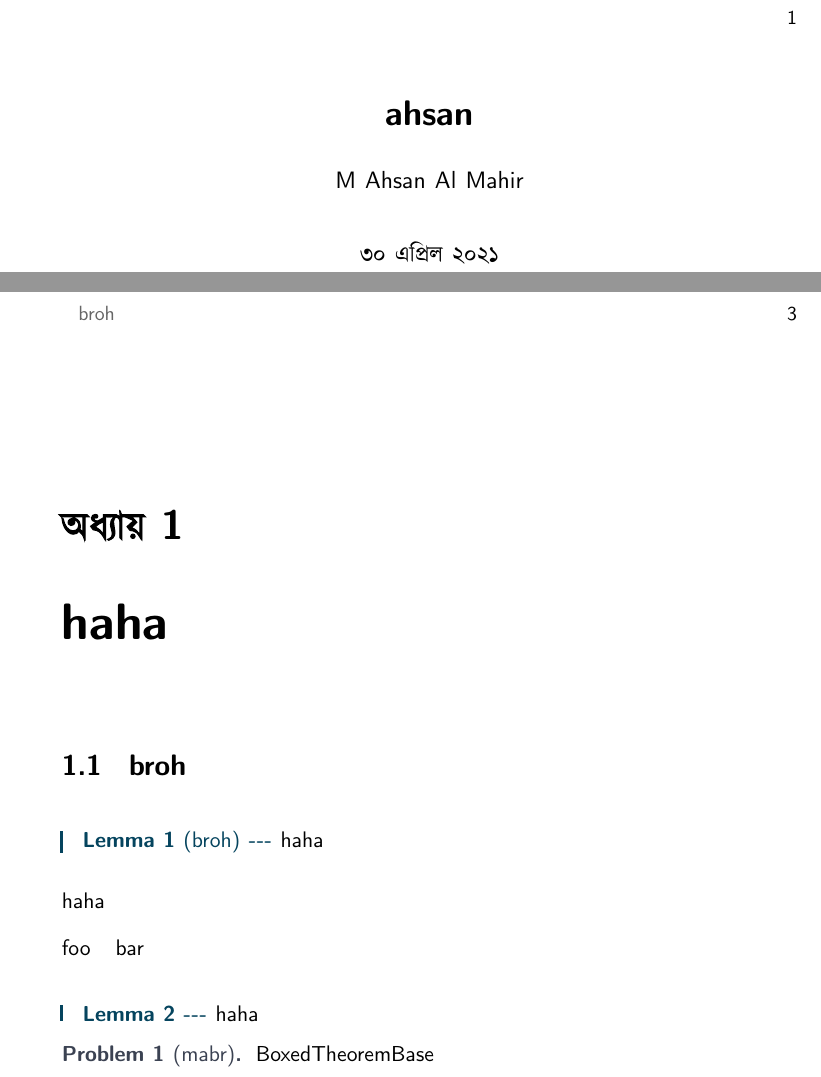
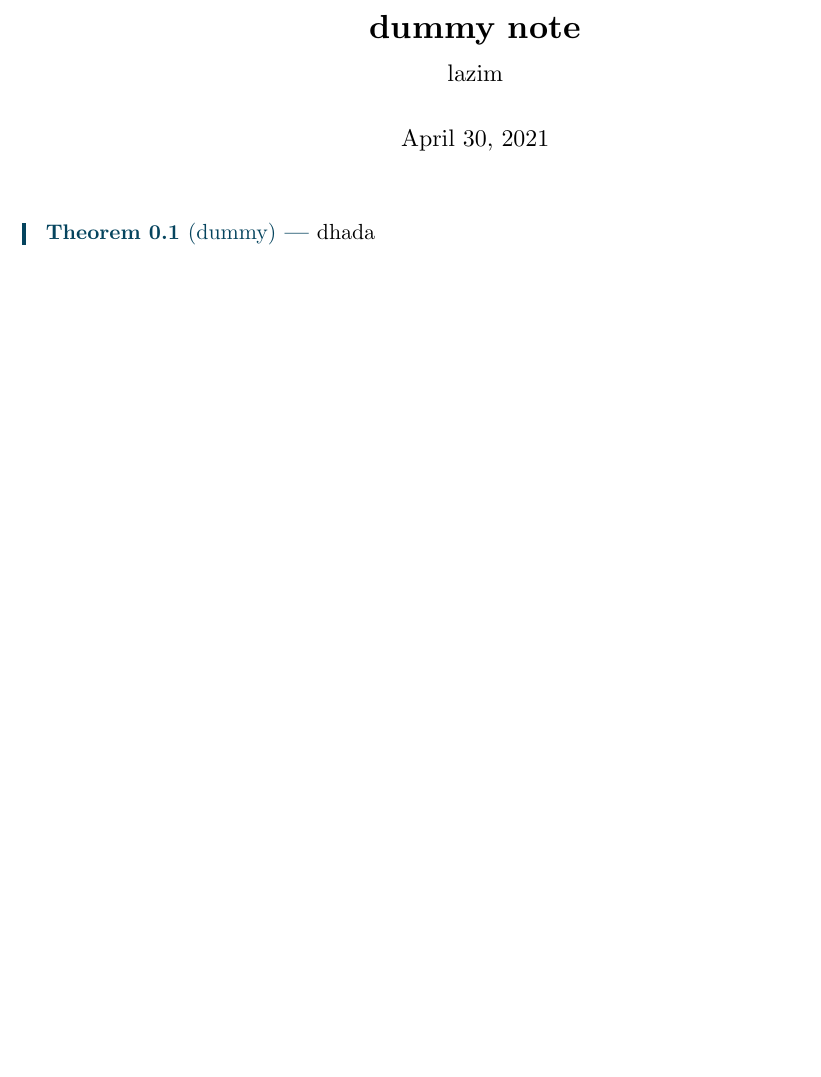
Before and after one commit to kneardhead/sty, a LaTeX document (ahsan.tex, which reads ahsan_new.sty, bdmo_camp.sty, macros.sty): two parts of pages 1 and 3 of 3 before the commit and part of the page after it, the two joined at a grey line, cut at the place of the change, the shorter picture padded with empty space. Compiled offline with XeLaTeX; a missing font is replaced by an installed copy or a similar font.

Commit message:
update, fine tune, fancy problem

```diff
--- a/ahsan.tex
+++ b/ahsan.tex
@@ -20,34 +10,9 @@
 
 \maketitle
 
-\chapter{haha}
-
-\section{broh}
-
-% \den{haha}{
-%     broh
-% }
-\begin{lemma}[broh]
-    haha
-\end{lemma}
-\texttt{haha}
-
-
-foo \showfont bar
-
-\begin{lemma}
-    haha
-\end{lemma}
-
-% \texttt{haha}
-
-\begin{problem}[mabr]
-    BoxedTheoremBase
-\end{problem}
-
-
-% \Chaptername \ \Sectionname
-% \printindex[prob]
+\begin{theorem}[dummy]
+    dhada
+\end{theorem}
 
 
 \end{document}
--- a/ahsan_new.sty
+++ b/ahsan_new.sty
@@ -83,12 +84,14 @@
 \newif \ifdarkbluetheme   \darkbluethemefalse
 \newif \ifdarkpinktheme   \darkpinkthemefalse
 \newif \iflightgreentheme \lightgreenthemefalse
+\newif \ifwhitegreentheme \whitegreenthemefalse
 \newif \ificmcbtheme      \icmcbthemefalse
 \newif \ifmonocolortheme  \monocolorthemefalse
 
 \DeclareOption {darkblue}   {\nothemefalse\darkbluethemetrue}
 \DeclareOption {darkpink}   {\nothemefalse\darkpinkthemetrue}
 \DeclareOption {lightgreen} {\nothemefalse\lightgreenthemetrue}
+\DeclareOption {whitegreen} {\nothemefalse\whitegreenthemetrue}
 \DeclareOption {monocolor}  {\nothemefalse\monocolorthemetrue}
 \DeclareOption {icmcb}      {\nothemefalse\icmcbthemetrue}
 
@@ -127,6 +130,7 @@
 \ifdarkbluetheme   \usepackage[darkBlue]{mycolors}   \fi
 \ifdarkpinktheme   \usepackage[darkPink]{mycolors}   \fi
 \iflightgreentheme \usepackage[lightGreen]{mycolors} \fi
+\ifwhitegreentheme \usepackage[whiteGreen]{mycolors} \fi
 \ifmonocolortheme  \usepackage[monocolor]{mycolors}  \fi
 \ificmcbtheme      \usepackage[icmcb]{mycolors}      \fi
 \ifnotheme         \usepackage[plain]{mycolors}      \fi
@@ -161,7 +165,7 @@
         {}
 
         \titleformat{\subsection}
-        {\normalfont\large\bfseries}
+        {\color{thmC!90!pageC}\normalfont\large\bfseries}
         {\thesubsection}
         {1em}
         {}
@@ -170,7 +174,7 @@
 
         \titlespacing*{\chapter}{0pt}{2em plus 1em minus .2em}{10em plus 2em}
         \titlespacing*{\section}{0pt}{2em plus 1em minus .2em}{2em plus .2em}
-        \titlespacing*{\subsection}{0pt}{2.5em plus .5em minus .2em}{1em plus .2em}
+        \titlespacing*{\subsection}{0pt}{4em plus .5em minus .2em}{1em plus .2em}
 
         \setlrmarginsandblock{6em}{6em}{*}
         \setulmarginsandblock{8em}{8em}{*}
@@ -178,7 +182,7 @@
     \fi
     \ifahsan@article
         \titleformat{\section}
-        {\color{thmC}\normalfont\large\bfseries}
+        {\color{thmC}\normalfont\Large\bfseries}
         {\S \thesection}
         {.5em}
         {}
@@ -417,6 +421,9 @@
 \fi
 
 \ifahsanindex
+    \def\Chaptername{No Chpater}
+    \def\Sectionname{No Section}
+    \def\Subsectionname{No Subsection}
     \let\Chaptermark\chaptermark
     \def\chaptermark#1{\def\Chaptername{#1}\Chaptermark{#1}}
     \let\Sectionmark\sectionmark
--- /dev/null
+++ b/bdmo_camp.sty
@@ -0,0 +1,190 @@
+\ProvidesPackage{bdmo_camp}
+
+\usepackage{fontspec}
+\usepackage[T1]{fontenc}
+\usepackage{enumitem, graphicx, xcolor, float}
+\usepackage{amsthm, thmtools}
+\usepackage[most]{tcolorbox}
+\usepackage[framemethod=TikZ]{mdframed}
+\usepackage{hyperref, multicol}
+
+\setsansfont{CMU Sans Serif}  [Scale=MatchUppercase]
+% \setmonofont{[ShareTechMono-Regular.ttf]}
+\setmainfont{CMU Serif}       [Scale=MatchLowercase]
+
+% \newfontfamily{\share}{Share}[Extension = .ttf, UprightFont = *-Regular, BoldFont= *-bold]
+
+\usepackage{amsmath, amssymb}
+\usepackage[a4paper, margin=1in]{geometry}
+\usepackage{titlesec}
+
+\titleformat{\section}{\normalfont\large\bfseries}{\thesection}{1em}{}
+\titleformat{\subsection}{\normalfont\bfseries}{\thesubsection}{1em}{}
+
+\titlespacing*{\section}{0pt}{6ex plus 1ex minus 1ex}{3ex plus .2ex}
+\titlespacing*{\subsection}{0pt}{4ex plus 1ex minus 1ex}{1ex plus .2ex}
+
+\date{\today}
+
+\setlength{\parindent}{0pt}
+\setlength{\parskip}{8pt}
+% \setlrmarginsandblock{6em}{6em}{*}
+% \setulmarginsandblock{8em}{8em}{*}
+% \checkandfixthelayout
+
+
+
+
+\definecolor{NordBlack}       {HTML} {3B4252} % nord1
+\definecolor{NavyBlue}   {HTML} {05445e}
+\definecolor{BlueGrotto} {HTML} {189ab4}
+\definecolor{BabyBlue}   {HTML} {d4f1f4}
+\definecolor{NordGreen}       {HTML} {A3BE8C} % nord14
+\definecolor{NordWhite}       {HTML} {E5E9F0} % nord5
+\definecolor{Teal}       {HTML} {29a0b1}
+\definecolor{TealGreen}  {HTML} {167d7f}
+\definecolor{NordBrightBlue}  {HTML} {5E81AC} % nord10
+
+\colorlet{pageC}{white}
+\colorlet{fgC}{black}
+
+\colorlet{thmC}{NavyBlue}
+\colorlet{probC}{NordBlack}
+\colorlet{defC}{BlueGrotto}
+\colorlet{solC}{fgC}
+
+\colorlet{thmBgC}{NordWhite!95!BabyBlue}
+\colorlet{probBgC}{pageC}
+\colorlet{defBgC}{NordWhite!95!NordGreen}
+
+\colorlet{urlC}{TealGreen}
+\colorlet{linkC}{Teal}
+\colorlet{fileC}{TealGreen}
+\colorlet{impC}{NordBrightBlue!80!fgC}
+
+\pagecolor{pageC} \color{fgC}
+
+
+\newcommand{\ds}{\displaystyle}
+
+\declaretheoremstyle[
+headfont=\share\bfseries\color{probC},
+headpunct={.},
+postheadspace={7pt},
+spaceabove=10pt,
+spacebelow=10pt,
+notebraces={(}{)},
+notefont=\color{probC}\share,
+]{problemstyle}
+
+\declaretheoremstyle[
+headfont=\bfseries\color{thmC},
+headpunct={ \color{thmC}\textbf{---} },
+postheadspace={0pt},
+spaceabove=10pt,
+spacebelow=20pt,
+notebraces={(}{)},
+notefont=\color{thmC}\mdseries\normalfont,
+bodyfont=\rmfamily\selectfont,
+]{theoremstyle}
+
+
+\declaretheoremstyle[
+headfont=\bfseries\color{defC},
+bodyfont=\mdseries,
+spaceabove=10pt,
+spacebelow=10pt,
+headpunct={--- },
+]{definitionstyle}
+
+\declaretheoremstyle[
+headfont=\bfseries\color{solC},
+notebraces={[}{]},
+notefont=\normalfont\sffamily,
+headpunct={. },
+spaceabove=10pt,
+spacebelow=10pt,
+qed=\qedsymbol,
+% bodyfont=\color{solC!80!pageC},
+]{solutionstyle}
+
+\declaretheoremstyle[
+headfont=\bfseries,
+spaceabove=10pt,
+spacebelow=10pt,
+headpunct={. },
+]{remarkstyle}
+
+
+\declaretheorem[style=theoremstyle,name=Theorem,numberwithin=section]{theorem}
+\declaretheorem[style=theoremstyle,name=Lemma,sibling=theorem]{lemma}
+\declaretheorem[style=theoremstyle,name=Theorem,numbered=no]{theorem*}
+\declaretheorem[style=theoremstyle,name=Lemma,numbered=no]{lemma*}
+
+% \tcolorboxenvironment{theorem}{
+%     tile, breakable,colback=thmBgC, colframe=thmBgC, coltext=fgC,
+%     left=1em,before skip=10pt,after skip=10pt,borderline west={.15em}{0pt}{thmC},
+% }
+\tcolorboxenvironment{theorem}{
+    blanker, breakable, coltext=fgC,
+    left=1em,before skip=10pt,after skip=20pt,borderline west={.15em}{0pt}{thmC},
+}
+
+\tcolorboxenvironment{lemma}{
+    blanker, breakable, coltext=fgC,
+    left=1em,before skip=10pt,after skip=20pt,borderline west={.15em}{0pt}{thmC},
+}
+
+\declaretheorem[style=problemstyle, numberwithin=section]{problem}
+\declaretheorem[style=problemstyle, numberwithin=problem]{generalization}
+
+\declaretheorem[style=definitionstyle, numbered=no]{definition}
+\declaretheorem[style=definitionstyle, numbered=no, name=Definition]{impdefinition}
+\declaretheorem[style=definitionstyle, numbered=no, name=Data Structure]
+{data_structure}
+\declaretheorem[style=definitionstyle, numbered=no, name=Algorithm]{algo}
+\declaretheorem[style=definitionstyle, numbered=no, name=Game]{game}
+\declaretheorem[style=definitionstyle, name=Construction]{construction}
+
+\declaretheorem[style=solutionstyle, numbered=no]{solution}
+\declaretheorem[style=solutionstyle, numbered=no, name=Proof]{prooof}
+
+
+\tcolorboxenvironment{solution}{
+    coltext=solC, blanker, breakable,
+    top=0pt, left=.7em, right=.7em,
+    before skip=0pt,after skip=16pt,borderline west={.1em}{0pt}{solC},
+}
+
+\tcolorboxenvironment{prooof}{
+    coltext=solC!90!pageC, tile, breakable, colback=pageC,
+    top=0pt, left=.7em, right=.7em,
+    before skip=0pt,after skip=16pt,borderline west={.1em}{0pt}{solC},
+}
+
+\renewenvironment{proof}{\begin{prooof}}{\end{prooof}}
+
+\declaretheorem[style=remarkstyle, numbered=no]{Remark}
+\declaretheorem[style=remarkstyle, numbered=no]{note}
+\declaretheorem[style=remarkstyle, numbered=no]{hint}
+\newcommand{\prob}[2]{
+
+    \begin{problem}[#1]
+    #2
+    \end{problem}
+}
+
+\newcommand{\theo}[2]{
+
+    \begin{theorem}[#1]
+    #2
+\end{theorem}
+}
+
+\newcommand{\figdf}[3]{
+    \begin{figure}[H]
+        \centering
+        \includegraphics[width=#1\textwidth]{#2.pdf}
+        \caption{#3}
+    \end{figure}
+}
--- a/macros.sty
+++ b/macros.sty
@@ -13,9 +13,13 @@
 \newcommand{\V}{\mathrm{V}}
 
 \newcommand{\dx}{\mathrm{dx}}
+\newcommand{\pd}{\partial}
 \newcommand{\dt}{\dfrac{d}{d t}}
 \renewcommand{\mid}{\ \vert \ }
 \newcommand{\bm}[1]{\mathbf{#1}}
+
+% \newcommand{\iff}{\text{ if and only if }}
+% \newcommand{\if}{\text{ if }}
 
 
 \newcommand{\pb}[1]{{\leavevmode\color{Blue}{#1}}}
@@ -40,7 +44,7 @@
 }
 
 \newcommand{\g}{\gamma}
-\newcommand{\e}{\epsilon}
+\newcommand{\e}{\mathrm{e}}
 \newcommand{\p}{\phi}
 \newcommand{\s}{\sigma}
 \newcommand{\z}{\zeta}
--- a/mycolors.sty
+++ b/mycolors.sty
@@ -136,6 +136,27 @@
     \pagecolor{pageC} \color{fgC}
 }
 
+\DeclareOption{whiteGreen}{
+    \colorlet{pageC}{white}
+    \colorlet{fgC}{black}
+
+    \colorlet{thmC}{Forest Green}
+    \colorlet{probC}{Olive Green}
+    \colorlet{defC}{RealGreen}
+    \colorlet{solC}{fgC}
+
+    \colorlet{thmBgC}{RealGreenLite!10!white}
+    \colorlet{probBgC}{pageC}
+    \colorlet{defBgC}{RealGreen!7}
+
+    \colorlet{urlC}{Lime Green}
+    \colorlet{linkC}{Lime Green}
+    \colorlet{fileC}{Lime Green}
+    \colorlet{impC}{NordGreen!80!fgC}
+
+    \pagecolor{pageC} \color{fgC}
+}
+
 \DeclareOption{lightGreen}{
     \colorlet{pageC}{white!90!Yellow Green}
     \colorlet{fgC}{black}
--- a/tcbs.sty
+++ b/tcbs.sty
@@ -105,7 +105,8 @@
     ]{solutionstyle}
 
     \declaretheoremstyle[
-    headfont=\itshape\rmfamily\bfseries\color{solC},
+    headpunct={ \color{thmC}\textbf{---} },
+    headfont=\itshape\rmfamily\bfseries\color{thmC},
     spaceabove=15pt,
     headpunct={--- },
     bodyfont=\color{solC},
@@ -165,6 +166,7 @@
 
         \tcolorboxenvironment{theoremBase}{
             blanker, breakable,colback=thmBgC, colframe=thmBgC, coltext=fgC,
+            top=3pt, bottom=3pt,
             left=1em,before skip=25pt,after skip=20pt,borderline west={.15em}{0pt}{thmC},
         }
 
@@ -186,15 +188,16 @@
 
         \tcolorboxenvironment{lemmaBase}{
             blanker, breakable, coltext=fgC,
-            left=1em,before skip=25pt,after skip=20pt,borderline west={.15em}{0pt}{thmC},
+            top=3pt, bottom=3pt,
+            left=1em,before skip=15pt,after skip=5pt,borderline west={.15em}{0pt}{thmC},
         }
 
+        \ifahsanindex
             \newenvironment{theorem}[1][]{
                 \ifthenelse{\isempty{#1}}{%
                     \begin{theoremBase}\index[thm]{\Chaptername!\Sectionname!Unnamed}
                 }{%
                     \begin{theoremBase}[#1]\index[thm]{\Chaptername!\Sectionname!#1}
-                    % \label{thm:#1}
                 }%
             }{%
                 \end{theoremBase}
@@ -213,13 +216,47 @@
 
             \newenvironment{theorembox}[1][]{
                 \ifthenelse{\isempty{#1}}{%
-                \begin{BoxedTheoremBase}\index[thm]{\Chaptername!\Sectionname!Unnamed}
+                    \begin{BoxedTheoremBase}
+                        \index[thm]{\Chaptername!\Sectionname!Unnamed}
                 }{%
-                \begin{BoxedTheoremBase}[#1]\index[thm]{\Chaptername!\Sectionname!#1}
+                    \begin{BoxedTheoremBase}[#1]
+                        \index[thm]{\Chaptername!\Sectionname!#1}
                 }%
             }{%
                 \end{BoxedTheoremBase}
             }
+
+        \else
+            \newenvironment{theorem}[1][]{
+                \ifthenelse{\isempty{#1}}{%
+                    \begin{theoremBase}
+                }{%
+                    \begin{theoremBase}[#1]
+                }%
+            }{%
+                \end{theoremBase}
+            }
+
+            \newenvironment{lemma}[1][]{
+                \ifthenelse{\isempty{#1}}{%
+                    \begin{lemmaBase}
+                }{%
+                    \begin{lemmaBase}[#1]
+                }%
+            }{%
+                \end{lemmaBase}
+            }
+
+            \newenvironment{theorembox}[1][]{
+                \ifthenelse{\isempty{#1}}{%
+                    \begin{BoxedTheoremBase}
+                }{%
+                    \begin{BoxedTheoremBase}[#1]
+                }%
+            }{%
+                \end{BoxedTheoremBase}
+            }
+        \fi
 
     \else
         \ifAhsansecthm
@@ -243,19 +280,35 @@
         \ifAhsansecthm
             \declaretheorem[style=problemstyle, numberwithin=section,
             name=Problem]{problemBase}
+            \declaretheorem[style=problemstyle, numberwithin=section,
+            name=Example]{exampleBase}
         \else
             \declaretheorem[style=problemstyle, name=Problem]{problemBase}
+            \declaretheorem[style=problemstyle, name=Problem]{ProblemBase}
+            \declaretheorem[style=problemstyle, name=Example]{exampleBase}
         \fi
+
+        \tcolorboxenvironment{ProblemBase}{
+            breakable, colback=thmBgC, colframe=probC, coltext=fgC,
+            left=1em, before skip=12pt, after skip=30pt,
+            arc=0pt, boxrule=1pt,
+        }
 
         \ificmcbtheme
             \tcolorboxenvironment{problemBase}{
-                tile, breakable,colback=probBgC, colframe=probBgC, coltext=fgC,
-                left=1em,before skip=12pt,after skip=30pt,
+                breakable, colback=thmBgC, colframe=probC, coltext=fgC,
+                left=1em, before skip=12pt, after skip=30pt,
+                arc=0pt, boxrule=1pt,
             }
         \fi
 
         \declaretheorem[style=problemstyle, numberwithin=problemBase,
         name=Generalization]{generalization}
+        \tcolorboxenvironment{exampleBase}{
+            breakable, colback=thmBgC, colframe=probC, coltext=fgC,
+            left=1em, before skip=12pt, after skip=30pt,
+            arc=0pt, boxrule=1pt,
+        }
 
         \declaretheorem[style=definitionstyle, numbered=no,
         name=Definition]{definitionBase}
@@ -298,11 +351,34 @@
                         }{%
                     \end{problemBase}
                 }
+            \newenvironment{Problem}[1][]{
+                \ifthenelse{\isempty{#1}}{%
+                    \begin{ProblemBase}\index[prob]{\Chaptername!\Sectionname!Unknown}
+                        }{%
+                        \begin{ProblemBase}[#1]\index[prob]{\Chaptername!\Sectionname!#1}
+                        }%
+                        }{%
+                    \end{ProblemBase}
+                }
+            \newenvironment{example}[1][]{
+                \ifthenelse{\isempty{#1}}{%
+                    \begin{exampleBase}\index[prob]{\Chaptername!\Sectionname!Unknown}
+                        }{%
+                        \begin{exampleBase}[#1]\index[prob]{\Chaptername!\Sectionname!#1}
+                        }%
+                        }{%
+                    \end{exampleBase}
+                }
         \else
             \newenvironment{definition}[1][]{
                 \begin{definitionBase}[#1]
             }{
                 \end{definitionBase}
+            }
+            \newenvironment{impdefinition}[1][]{
+                \begin{impdefinitionBase}[#1]
+                    }{
+                \end{impdefinitionBase}
             }
             \newenvironment{problem}[1][]{
                 \ifthenelse{\isempty{#1}}{%
@@ -313,13 +389,26 @@
             }{%
                     \end{problemBase}
             }
+            \newenvironment{Problem}[1][]{
+                \ifthenelse{\isempty{#1}}{%
+                    \begin{ProblemBase}
+                }{%
+                        \begin{ProblemBase}[#1]
+                }%
+            }{%
+                    \end{ProblemBase}
+            }
+            \newenvironment{example}[1][]{
+                \ifthenelse{\isempty{#1}}{%
+                    \begin{exampleBase}
+                }{%
+                        \begin{exampleBase}[#1]
+                }%
+            }{%
+                    \end{exampleBase}
+            }
         \fi
-
-
     \else
-        % \newtheorem{claim}[theorem]{Claim}
-        % \newtheorem*{claim*}{Claim}
-        % \newtheorem{problem}{Problem}
         \newtheorem*{problem*}{Problem}
         \newtheorem*{definition}{Definition}
     \fi
@@ -328,26 +417,27 @@
     \theoremstyle{plain}
     \ifAhsanfancythm
         \declaretheorem[style=solutionstyle, numbered=no]{solution}
+        \declaretheorem[style=solutionstyle, numbered=no, name=Partial Solution]{partsoln}
         \declaretheorem[style=solutionstyle, numbered=no, name=Proof]{prooof}
 
         \ifahsan@article
         \tcolorboxenvironment{solution}{
             coltext=solC, tile, breakable, colback=pageC,
             top=0pt, left=.7em, right=.7em,
-            before skip=0pt,after skip=35pt,borderline west={.1em}{0pt}{solC},
+            before skip=10pt,after skip=20pt,borderline west={.1em}{0pt}{solC},
         }
         \else
         \tcolorboxenvironment{solution}{
             coltext=solC!90!pageC, tile, breakable, colback=pageC,
             top=0pt, left=.7em, right=.7em,
-            before skip=0pt,after skip=35pt,borderline west={.1em}{0pt}{solC},
+            before skip=10pt,after skip=20pt,borderline west={.1em}{0pt}{solC},
         }
         \fi
 
         \tcolorboxenvironment{prooof}{
-            coltext=solC!90!pageC, tile, breakable, colback=pageC,
+            coltext=solC!90!pageC, blanker, breakable, colback=pageC,
             top=0pt, left=.7em, right=.7em,
-            before skip=0pt,after skip=25pt,borderline west={.1em}{0pt}{solC},
+            before skip=10pt,after skip=20pt,borderline west={.1em}{0pt}{solC},
         }
 
         \declaretheorem[style=solnDefStyle, numbered=no, name=Definition]{soldef}
@@ -356,7 +446,7 @@
 
         \tcolorboxenvironment{sollem}{
             coltext=solC, blanker, breakable, left=1em,
-            before skip=20pt,after skip=20pt,borderline west={.1em}{0pt}{black!80},
+            before skip=20pt,after skip=20pt,borderline west={.2em}{1pt}{thmC!80},
         }
 
         \tcolorboxenvironment{soldef}{
@@ -366,13 +456,17 @@
 
         \declaretheorem[style=remarkstyle, numbered=no]{Remark}
         \declaretheorem[style=remarkstyle, numbered=no]{note}
+        \let\origquote=\quote
+        \def\quote{\origquote\itshape}
 
     \else
         \newtheorem*{solution}{Solution}
         \newtheorem*{remark}{Remark}
         \newtheorem*{note}{Note}
-        \newtheorem{abuse}[theorem]{Abuse of Notation}
+        \newtheorem{abuse}[theoremBase]{Abuse of Notation}
         \newtheorem*{abuse*}{Abuse of Notation}
+        \newtheorem{example}[problemBase]{Example}
+        \newtheorem*{example*}{Example}
     \fi
 
 
@@ -394,13 +488,6 @@
     \newtheorem*{ques*}{Question}
     \newtheorem*{exercise*}{Exercise}
 
-    \ifAhsanfancythm
-        \declaretheorem[style=examplestyle,name=Example,sibling=theoremBase]{example}
-        \declaretheorem[style=examplestyle,name=Example,numbered=no]{example*}
-    \else
-        \newtheorem{example}[theorem]{Example}
-        \newtheorem*{example*}{Example}
-    \fi
 
     \ifAhsanfancythm
         \newenvironment{myitemize}{\begin{itemize}}{\end{itemize}}
@@ -525,23 +612,23 @@
         \newcommand{\prob}[4]{
             \ifthenelse{\isempty{#1}}{%
                 \ifthenelse{\isempty{#2}}{%
-                    \begin{problem}
+                    \begin{problemBase}
                         \index[prob]{unknown source}
                         #4
-                    \end{problem}
+                    \end{problemBase}
                 }{%
-                    \begin{problem}[#2]
+                    \begin{problemBase}[#2]
                         \index[prob]{#2}
                         \label{problem:#2}
                         #4
-                    \end{problem}
+                    \end{problemBase}
                 }%
             }{%
-                \begin{problem}[\href{#1}{#2}]
+                \begin{problemBase}[\href{#1}{#2}]
                     \index[prob]{#2}
                     \label{problem:#2}
                     #4
-                \end{problem}
+                \end{problemBase}
             }%
         }
 
```
Also changed, not shown: ahsan.pdf, ahsan.tex (18 more changed lines), ahsan_new.sty (1 more changed lines). Lines whose indentation alone changed are shown as unchanged.
